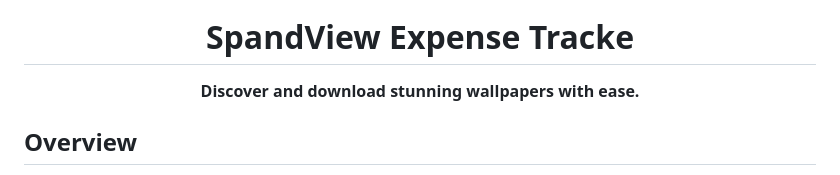
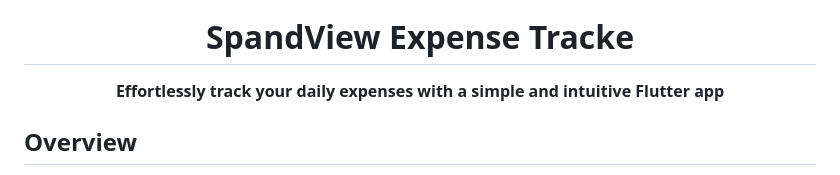
Before and after one commit to tushal13/spadview, a Markdown page: README.md, the part around the change. Drawn GitHub-style.

```diff
--- a/README.md
+++ b/README.md
@@ -6,7 +6,7 @@
 <h1 align="center">SpandView Expense Tracke</h1>
 
 <p align="center">
-  <strong>Discover and download stunning wallpapers with ease.</strong>
+  <strong>Effortlessly track your daily expenses with a simple and intuitive Flutter app</strong>
 </p>
 
 ## Overview
```
